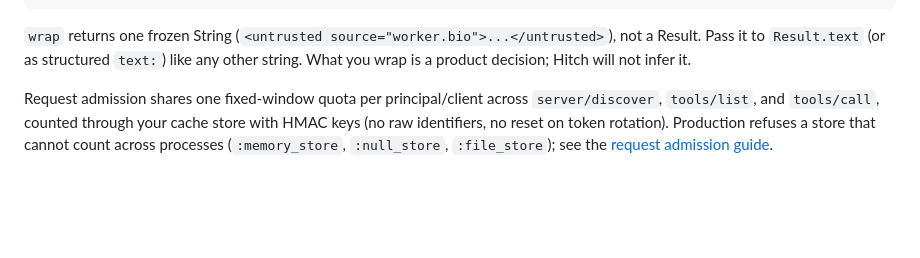
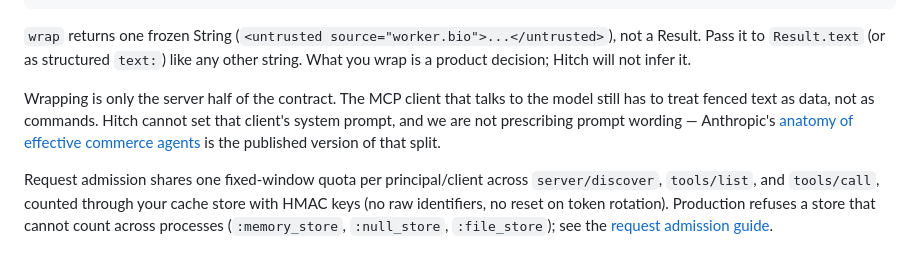
Before and after one commit to tylerklose/hitch-rails, a Markdown page: README.md, the part around the change. GitHub-like rendering; blank space fills up the shorter version.

Commit message:
Note the client half of the UntrustedText contract in the README
wrap is only the server side. The MCP client still has to treat fenced
text as data; Hitch cannot set that system prompt.

Co-authored-by: Tyler Klose <tylerklose@gmail.com>

```diff
--- a/README.md
+++ b/README.md
@@ -272,6 +272,12 @@ Hitch::MCP::Result.text(
 `wrap` returns one frozen String (`<untrusted source="worker.bio">...</untrusted>`),
 not a Result. Pass it to `Result.text` (or as structured `text:`) like any other
 string. What you wrap is a product decision; Hitch will not infer it.
+
+Wrapping is only the server half of the contract. The MCP client that talks to
+the model still has to treat fenced text as data, not as commands. Hitch cannot
+set that client's system prompt, and we are not prescribing prompt wording —
+Anthropic's [anatomy of effective commerce agents](https://claude.com/blog/the-anatomy-of-effective-commerce-agents)
+is the published version of that split.
 
 Request admission shares one fixed-window quota per principal/client across
 `server/discover`, `tools/list`, and `tools/call`, counted through your cache
```
Also changed, not shown: CHANGELOG.md (+2 -1 lines).
